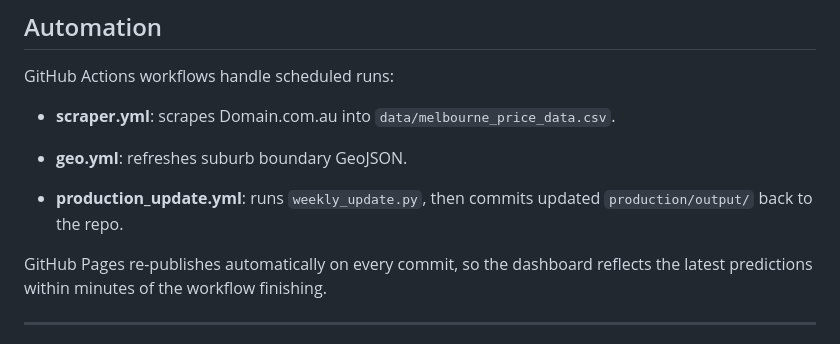
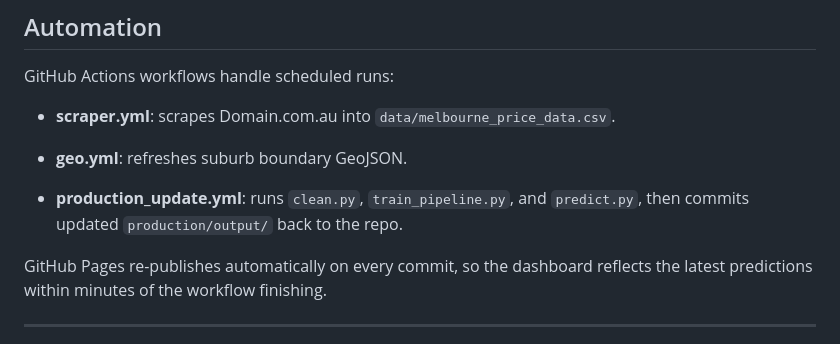
Before and after one commit to laihoangson/real-estate, a Markdown page: README.md, the part around the change. Rendered like a GitHub page.

Commit message:
Modify README
Updated the production update workflow to include clean and train steps.

```diff
--- a/README.md
+++ b/README.md
@@ -157,7 +157,7 @@ GitHub Actions workflows handle scheduled runs:
 
 - **geo.yml**: refreshes suburb boundary GeoJSON.
 
-- **production_update.yml**: runs `weekly_update.py`, then commits updated `production/output/` back to the repo.
+- **production_update.yml**: runs `clean.py`, `train_pipeline.py`, and `predict.py`, then commits updated `production/output/` back to the repo.
 
 GitHub Pages re-publishes automatically on every commit, so the dashboard reflects the latest predictions within minutes of the workflow finishing.
 
```
